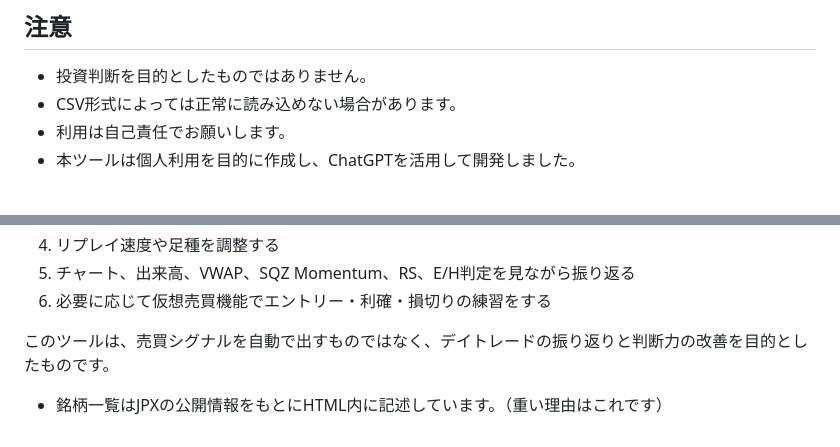
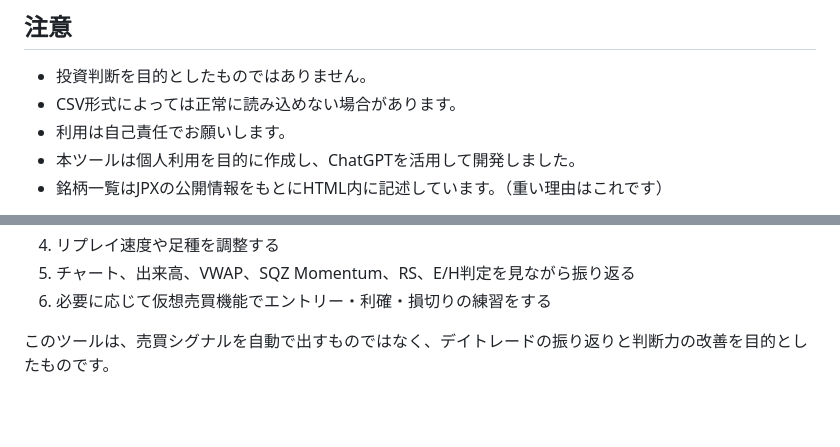
Before and after one commit to naruo4/tick-replay-csv, a Markdown page: README.md, 2 parts joined by grey strips. GitHub-like rendering; blank space fills up the shorter version.

```diff
--- a/README.md
+++ b/README.md
@@ -57,5 +57,6 @@ Briskの歩値タブからCSVダウンロード
 - CSV形式によっては正常に読み込めない場合があります。
 - 利用は自己責任でお願いします。
 - 本ツールは個人利用を目的に作成し、ChatGPTを活用して開発しました。
+- 銘柄一覧はJPXの公開情報をもとにHTML内に記述しています。（重い理由はこれです）
 
 
@@ -189,6 +192,3 @@ E/H判定は、VWAP、EMA、出来高、1570との比較を組み合わせた簡
 6. 必要に応じて仮想売買機能でエントリー・利確・損切りの練習をする
 
 このツールは、売買シグナルを自動で出すものではなく、デイトレードの振り返りと判断力の改善を目的としたものです。
-
-
-- 銘柄一覧はJPXの公開情報をもとにHTML内に記述しています。（重い理由はこれです）
```
Also changed, not shown: other parts of README.md (+3 -1 lines).
